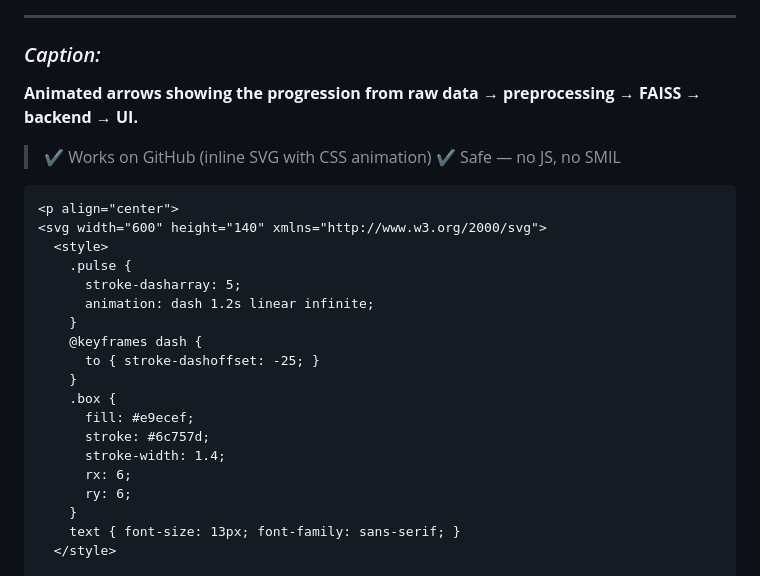
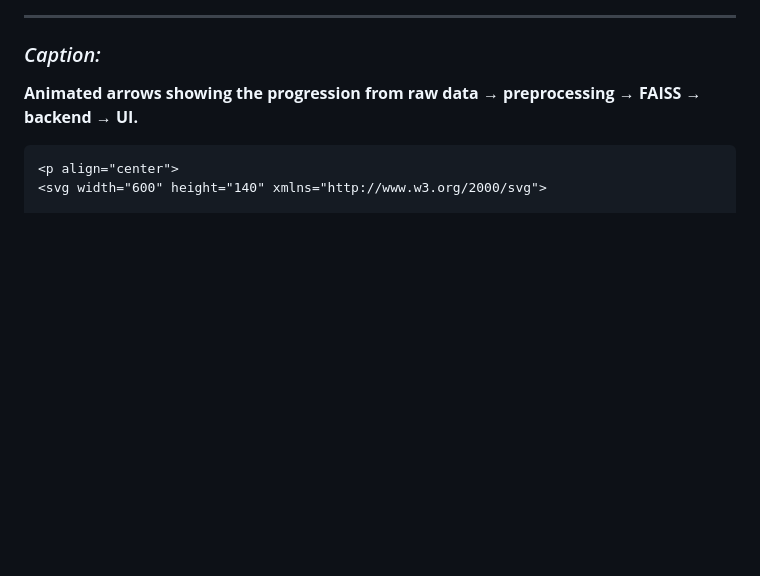
Before and after one commit to JDede1/rag-project, a Markdown page: README.md, the part around the change printed below. Drawn GitHub-style; blank space fills up the shorter version.

````diff
--- a/README.md
+++ b/README.md
@@ -130,28 +130,8 @@ sequenceDiagram
 
 **Animated arrows showing the progression from raw data → preprocessing → FAISS → backend → UI.**
 
-> ✔ Works on GitHub (inline SVG with CSS animation)
-> ✔ Safe — no JS, no SMIL
-
 ```html
 <p align="center">
 <svg width="600" height="140" xmlns="http://www.w3.org/2000/svg">
-  <style>
-    .pulse {
-      stroke-dasharray: 5;
-      animation: dash 1.2s linear infinite;
-    }
-    @keyframes dash {
-      to { stroke-dashoffset: -25; }
-    }
-    .box {
-      fill: #e9ecef;
-      stroke: #6c757d;
-      stroke-width: 1.4;
-      rx: 6;
-      ry: 6;
-    }
-    text { font-size: 13px; font-family: sans-serif; }
-  </style>
 
   <!-- Boxes -->
````
Also changed, not shown: other parts of README.md (+26 -12 lines).
